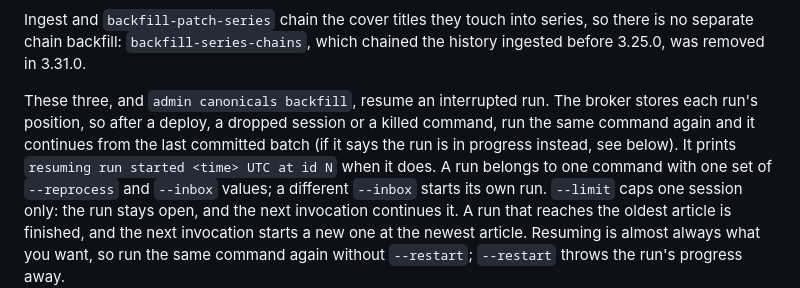
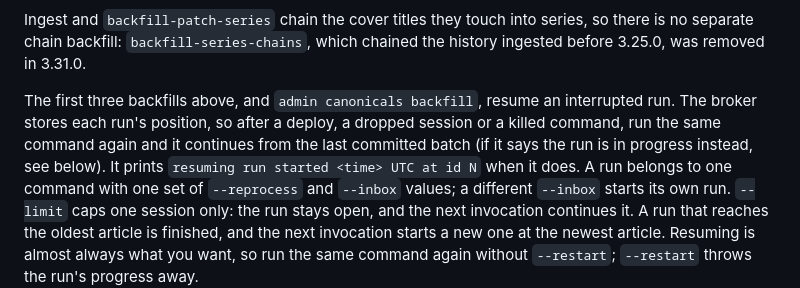
Before and after one commit to sgaduuw/mimir, a Markdown page: docs/archive.md, the part around the change. Rendered like a GitHub page.

Commit message:
docs(archive): name which backfills resume an interrupted run
Co-Authored-By: Claude <noreply@anthropic.com>

```diff
--- a/docs/archive.md
+++ b/docs/archive.md
@@ -206,11 +206,12 @@ Ingest and `backfill-patch-series` chain the cover titles they touch into
 series, so there is no separate chain backfill: `backfill-series-chains`,
 which chained the history ingested before 3.25.0, was removed in 3.31.0.
 
-These three, and `admin canonicals backfill`, resume an interrupted run. The
-broker stores each run's position, so after a deploy, a dropped session or a
-killed command, run the same command again and it continues from the last
-committed batch (if it says the run is in progress instead, see below). It
-prints `resuming run started <time> UTC at id N` when it does.
+The first three backfills above, and `admin canonicals backfill`, resume an
+interrupted run. The broker stores each run's position, so after a deploy, a
+dropped session or a killed command, run the same command again and it
+continues from the last committed batch (if it says the run is in progress
+instead, see below). It prints `resuming run started <time> UTC at id N` when
+it does.
 A run belongs to one command with one set of `--reprocess` and `--inbox`
 values; a different `--inbox` starts its own run. `--limit` caps one session
 only: the run stays open, and the next invocation continues it. A run that
```
